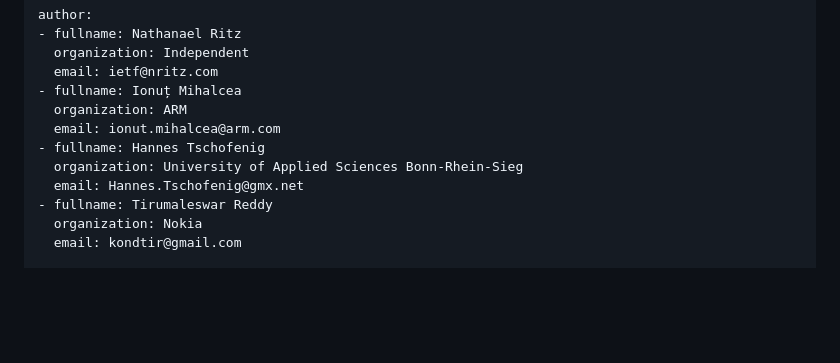
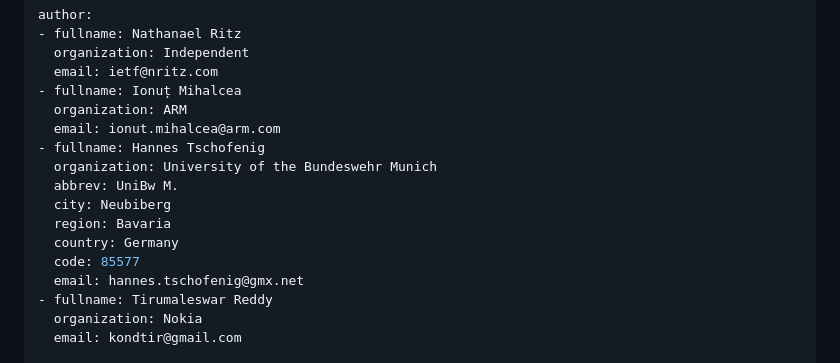
Before and after one commit to telephonicrobotics/seat-proxies, a Markdown page: draft-ritz-seat-proxies.md, the part around the change. Drawn GitHub-style; blank space fills up the shorter version.

Commit message:
Author Info Update

```diff
--- a/draft-ritz-seat-proxies.md
+++ b/draft-ritz-seat-proxies.md
@@ -20,8 +20,13 @@ author:
   organization: ARM
   email: ionut.mihalcea@arm.com
 - fullname: Hannes Tschofenig
-  organization: University of Applied Sciences Bonn-Rhein-Sieg
-  email: Hannes.Tschofenig@gmx.net
+  organization: University of the Bundeswehr Munich
+  abbrev: UniBw M.
+  city: Neubiberg
+  region: Bavaria
+  country: Germany
+  code: 85577
+  email: hannes.tschofenig@gmx.net
 - fullname: Tirumaleswar Reddy
   organization: Nokia
   email: kondtir@gmail.com
```
